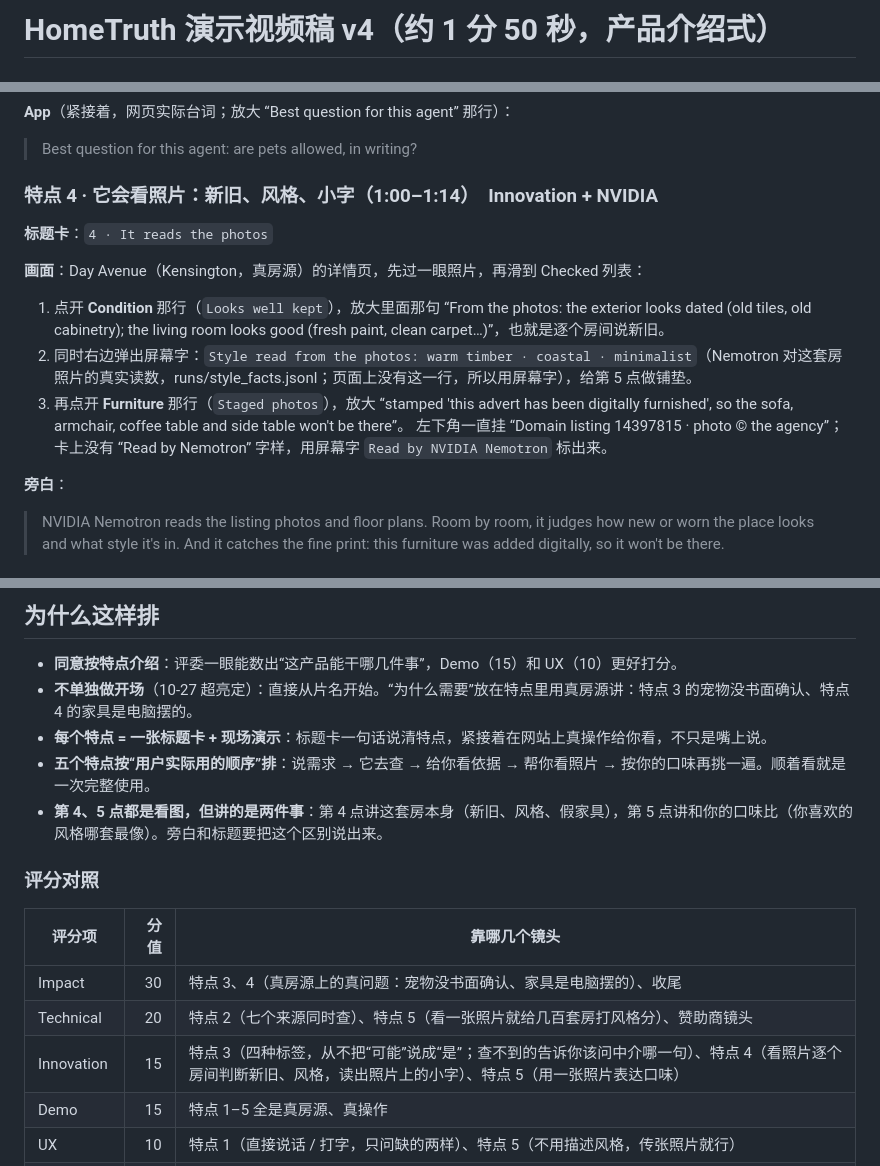
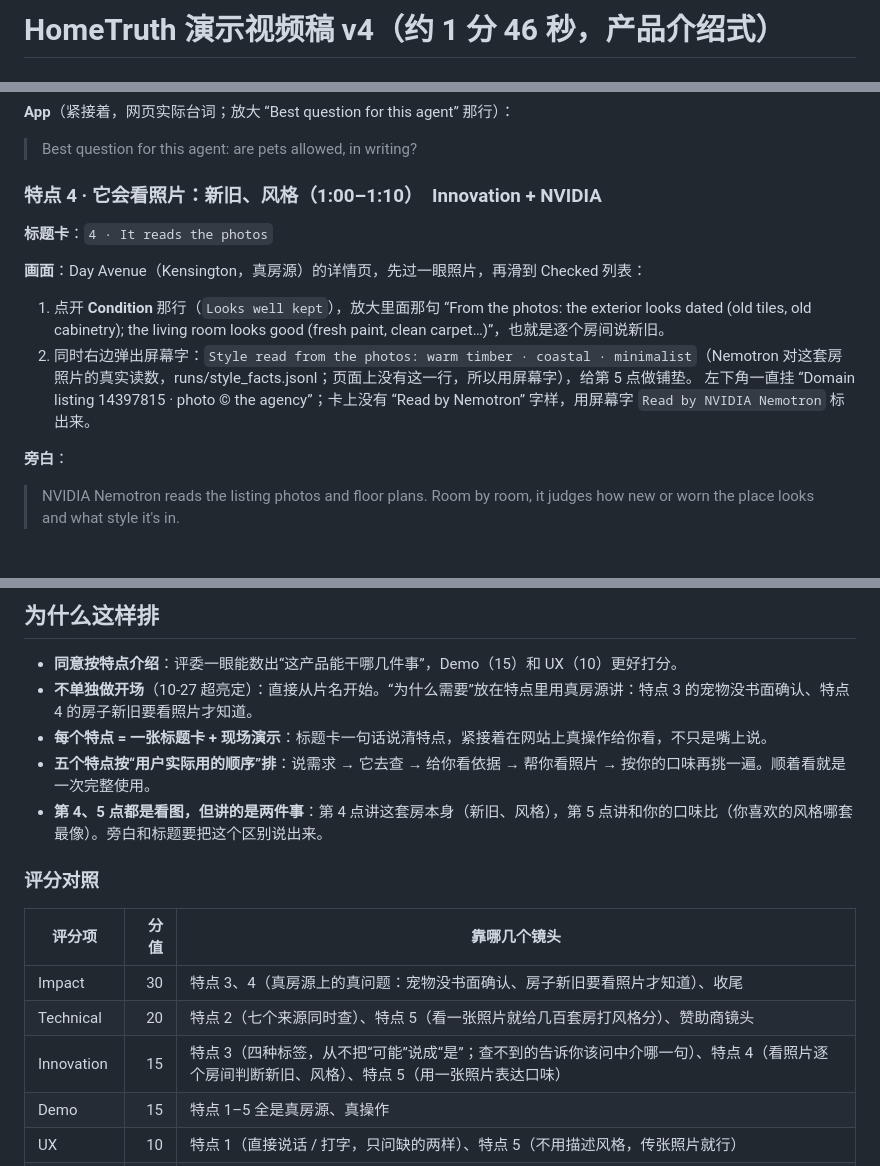
Before and after one commit to lawrence3699/hometruth-agent, a Markdown page: deliverables/video/HomeTruth_video_script_v4.md, 3 parts joined by grey strips. Drawn GitHub-style.

Commit message:
docs: 视频稿 v4 特点 4 去掉电脑摆家具那句
Co-Authored-By: Claude Opus 5.5 <noreply@anthropic.com>

```diff
--- a/deliverables/video/HomeTruth_video_script_v4.md
+++ b/deliverables/video/HomeTruth_video_script_v4.md
@@ -1,2 +1,2 @@
-# HomeTruth 演示视频稿 v4（约 1 分 50 秒，产品介绍式）
+# HomeTruth 演示视频稿 v4（约 1 分 46 秒，产品介绍式）
 
@@ -55,16 +55,15 @@
 **App**（紧接着，网页实际台词；放大 “Best question for this agent” 那行）：
 > Best question for this agent: are pets allowed, in writing?
 
-### 特点 4 · 它会看照片：新旧、风格、小字（1:00–1:14）　Innovation + NVIDIA
+### 特点 4 · 它会看照片：新旧、风格（1:00–1:10）　Innovation + NVIDIA
 
 **标题卡**：`4 · It reads the photos`
 
 **画面**：Day Avenue（Kensington，真房源）的详情页，先过一眼照片，再滑到 Checked 列表：
 1. 点开 **Condition** 那行（`Looks well kept`），放大里面那句 “From the photos: the exterior looks dated (old tiles, old cabinetry); the living room looks good (fresh paint, clean carpet…)”，也就是逐个房间说新旧。
 2. 同时右边弹出屏幕字：`Style read from the photos: warm timber · coastal · minimalist`（Nemotron 对这套房照片的真实读数，runs/style_facts.jsonl；页面上没有这一行，所以用屏幕字），给第 5 点做铺垫。
-3. 再点开 **Furniture** 那行（`Staged photos`），放大 “stamped 'this advert has been digitally furnished', so the sofa, armchair, coffee table and side table won't be there”。
 左下角一直挂 “Domain listing 14397815 · photo © the agency”；卡上没有 “Read by Nemotron” 字样，用屏幕字 `Read by NVIDIA Nemotron` 标出来。
 
 **旁白**：
-> NVIDIA Nemotron reads the listing photos and floor plans. Room by room, it judges how new or worn the place looks and what style it's in. And it catches the fine print: this furniture was added digitally, so it won't be there.
+> NVIDIA Nemotron reads the listing photos and floor plans. Room by room, it judges how new or worn the place looks and what style it's in.
 
@@ -111,18 +110,18 @@
 ## 为什么这样排
 
 - **同意按特点介绍**：评委一眼能数出“这产品能干哪几件事”，Demo（15）和 UX（10）更好打分。
-- **不单独做开场**（10-27 超亮定）：直接从片名开始。“为什么需要”放在特点里用真房源讲：特点 3 的宠物没书面确认、特点 4 的家具是电脑摆的。
+- **不单独做开场**（10-27 超亮定）：直接从片名开始。“为什么需要”放在特点里用真房源讲：特点 3 的宠物没书面确认、特点 4 的房子新旧要看照片才知道。
 - **每个特点 = 一张标题卡 + 现场演示**：标题卡一句话说清特点，紧接着在网站上真操作给你看，不只是嘴上说。
 - **五个特点按“用户实际用的顺序”排**：说需求 → 它去查 → 给你看依据 → 帮你看照片 → 按你的口味再挑一遍。顺着看就是一次完整使用。
-- **第 4、5 点都是看图，但讲的是两件事**：第 4 点讲这套房本身（新旧、风格、假家具），第 5 点讲和你的口味比（你喜欢的风格哪套最像）。旁白和标题要把这个区别说出来。
+- **第 4、5 点都是看图，但讲的是两件事**：第 4 点讲这套房本身（新旧、风格），第 5 点讲和你的口味比（你喜欢的风格哪套最像）。旁白和标题要把这个区别说出来。
 
 ### 评分对照
 
 | 评分项 | 分值 | 靠哪几个镜头 |
 |---|---:|---|
-| Impact | 30 | 特点 3、4（真房源上的真问题：宠物没书面确认、家具是电脑摆的）、收尾 |
+| Impact | 30 | 特点 3、4（真房源上的真问题：宠物没书面确认、房子新旧要看照片才知道）、收尾 |
 | Technical | 20 | 特点 2（七个来源同时查）、特点 5（看一张照片就给几百套房打风格分）、赞助商镜头 |
-| Innovation | 15 | 特点 3（四种标签，从不把“可能”说成“是”；查不到的告诉你该问中介哪一句）、特点 4（看照片逐个房间判断新旧、风格，读出照片上的小字）、特点 5（用一张照片表达口味） |
+| Innovation | 15 | 特点 3（四种标签，从不把“可能”说成“是”；查不到的告诉你该问中介哪一句）、特点 4（看照片逐个房间判断新旧、风格）、特点 5（用一张照片表达口味） |
 | Demo | 15 | 特点 1–5 全是真房源、真操作 |
 | UX | 10 | 特点 1（直接说话 / 打字，只问缺的两样）、特点 5（不用描述风格，传张照片就行） |
 | 赞助商技术 | 10 | 特点 2、特点 4、特点 5、赞助商镜头 |
```
Also changed, not shown: other parts of deliverables/video/HomeTruth_video_script_v4.md (+4 -5 lines).
